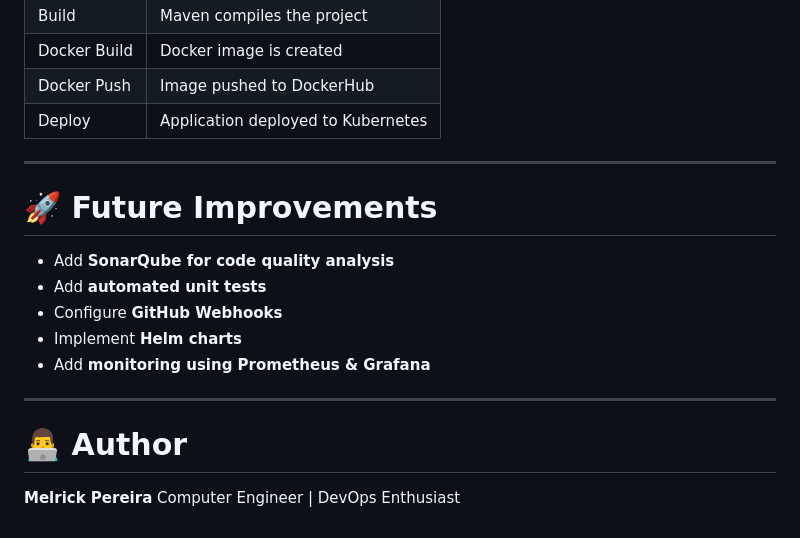
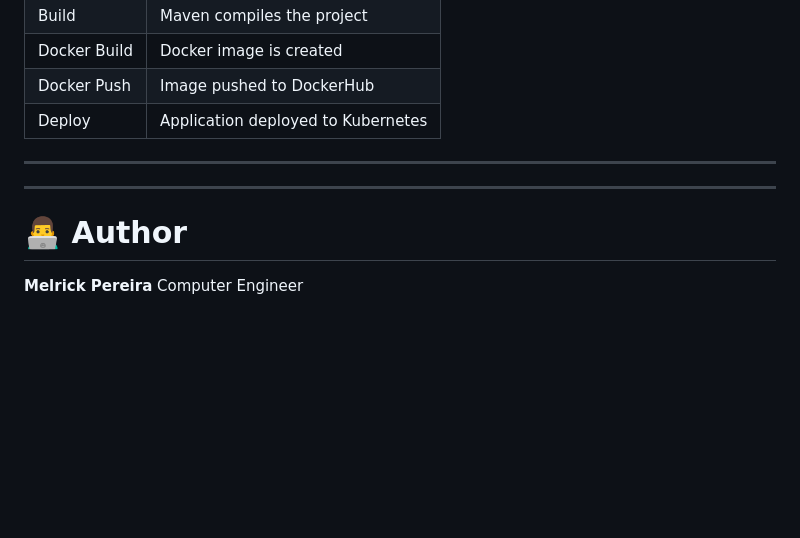
Before and after one commit to MelrickPereira/devops-portfolio, a Markdown page: Kubernetes-Project/jenkins-cicd/README.md, the part around the change. GitHub-like rendering; blank space fills up the shorter version.

Commit message:
Remove future improvements from README
Removed future improvements section from README.

```diff
--- a/Kubernetes-Project/jenkins-cicd/README.md
+++ b/Kubernetes-Project/jenkins-cicd/README.md
@@ -281,17 +281,11 @@ kubectl get svc
 
 ---
 
-# 🚀 Future Improvements
 
-* Add **SonarQube for code quality analysis**
-* Add **automated unit tests**
-* Configure **GitHub Webhooks**
-* Implement **Helm charts**
-* Add **monitoring using Prometheus & Grafana**
 
 ---
 
 # 👨‍💻 Author
 
 **Melrick Pereira**
-Computer Engineer | DevOps Enthusiast
+Computer Engineer
```
